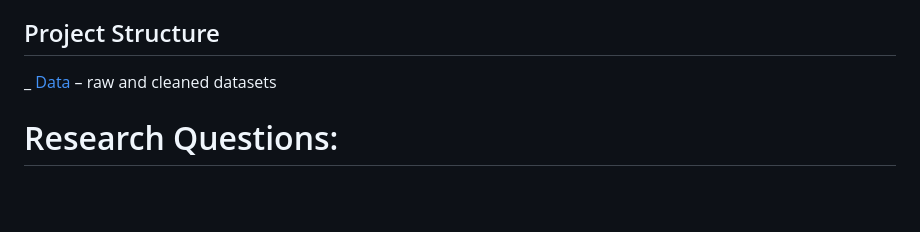
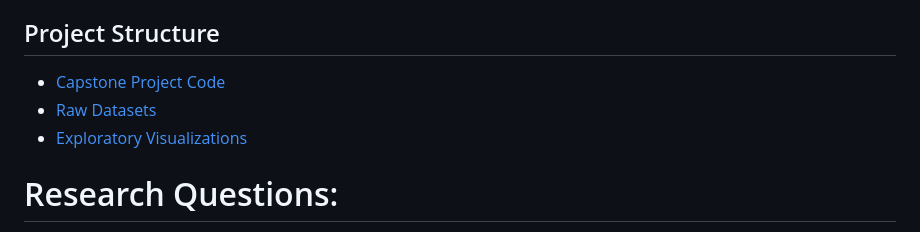
Before and after one commit to gcasti34/DATA-205-Spring-2026, a Markdown page: README.md, the part around the change. Rendered like a GitHub page; blank space fills up the shorter version.

Commit message:
Revise README with project details and structure
Updated project structure and clarified dataset information.

```diff
--- a/README.md
+++ b/README.md
@@ -3,7 +3,9 @@
 My capstone project plan will focus on animal welfare, primarily in Montgomery County. The two datasets are from Data Montgomery and are named OAS - Animal Impound and OAS – Animal Shelter Pathway. The two datasets contain information on animals impounded by the county shelter. The shelter is an open admission shelter that takes in lost, abandoned, and surrendered pets as well as injured/ill wildlife. The “Animal Shelter Pathway” dataset is rich with animal characteristics like: Animal type, Breed, Sex, and Age. While other dataset contains more information on intake type, outcome, time of entry/exit, and shelter location, including longitude/latitude data. The primary objective is to analyze variables within a one-year time window to provide the most current trends and findings. The only quality issue is with the OAS Animal Intake dataset, which confirms that animals enter the adoption process but lacks a variable to confirm if the animal has a place to call home. This raises the possibility of contacting the shelter that records all this data to obtain confirmation on the animals, whether they have been adopted or are still in search of a possible owner. Fortunately, the two animal datasets join easily due to their common variable of Animal ID, and little data is lost in the join. The huge concern for the project is to get the time variables prepped in MDYhms to create a new variable of total time spent by the animal in the shelter.
 ## Project Structure
 
-_ [Data](RawDatasets/) – raw and cleaned datasets
+- [Capstone Project Code](Capstone%20Project%20Code/)
+- [Raw Datasets](Raw%20Datasets/)
+- [Exploratory Visualizations](Exploratory%20Visualizations/)
 
 
 
```
